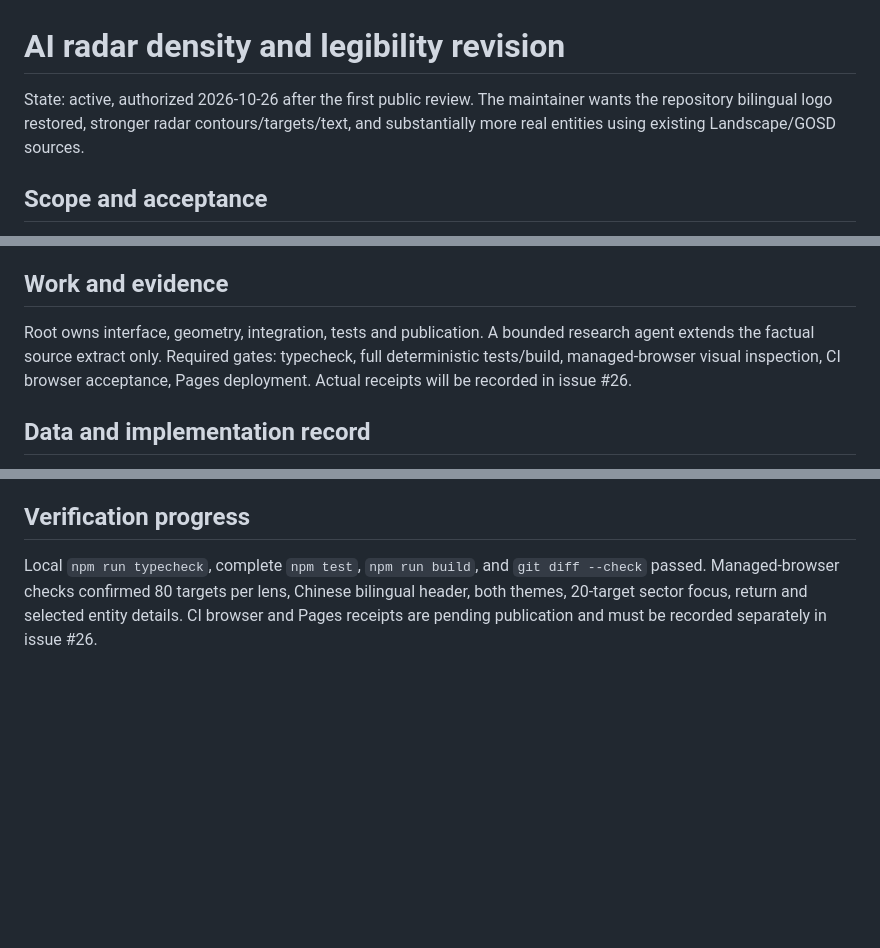
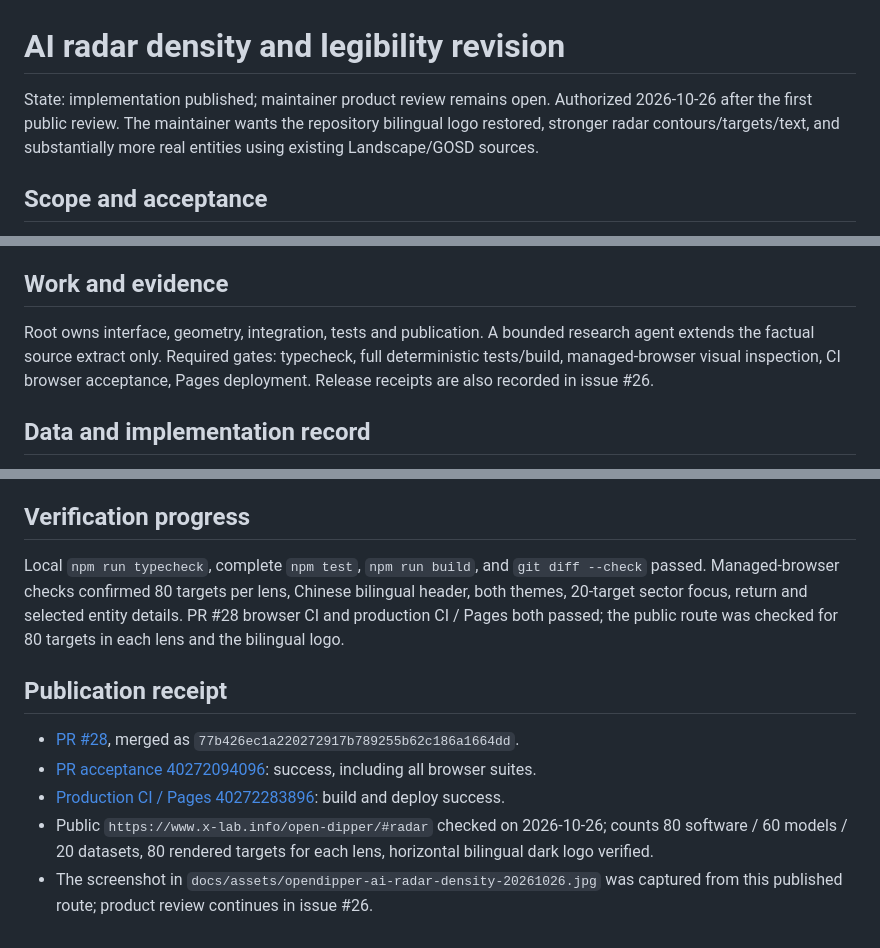
Before and after one commit to X-lab2017/open-dipper, a Markdown page: docs/plans/ai-radar-density-v2.md, 3 parts joined by grey strips. Rendered like a GitHub page; blank space fills up the shorter version.

Commit message:
docs: archive AI radar 1.3.1 publication and live review capture

```diff
--- a/docs/plans/ai-radar-density-v2.md
+++ b/docs/plans/ai-radar-density-v2.md
@@ -1,6 +1,6 @@
 # AI radar density and legibility revision
 
-State: active, authorized 2026-10-26 after the first public review. The maintainer wants the repository bilingual logo restored, stronger radar contours/targets/text, and substantially more real entities using existing Landscape/GOSD sources.
+State: implementation published; maintainer product review remains open. Authorized 2026-10-26 after the first public review. The maintainer wants the repository bilingual logo restored, stronger radar contours/targets/text, and substantially more real entities using existing Landscape/GOSD sources.
 
 ## Scope and acceptance
 
@@ -12,7 +12,7 @@ State: active, authorized 2026-10-26 after the first public review. The maintain
 
 ## Work and evidence
 
-Root owns interface, geometry, integration, tests and publication. A bounded research agent extends the factual source extract only. Required gates: typecheck, full deterministic tests/build, managed-browser visual inspection, CI browser acceptance, Pages deployment. Actual receipts will be recorded in issue #26.
+Root owns interface, geometry, integration, tests and publication. A bounded research agent extends the factual source extract only. Required gates: typecheck, full deterministic tests/build, managed-browser visual inspection, CI browser acceptance, Pages deployment. Release receipts are also recorded in issue #26.
 
 ## Data and implementation record
 
@@ -22,4 +22,12 @@ Root owns interface, geometry, integration, tests and publication. A bounded res
 
 ## Verification progress
 
-Local `npm run typecheck`, complete `npm test`, `npm run build`, and `git diff --check` passed. Managed-browser checks confirmed 80 targets per lens, Chinese bilingual header, both themes, 20-target sector focus, return and selected entity details. CI browser and Pages receipts are pending publication and must be recorded separately in issue #26.
+Local `npm run typecheck`, complete `npm test`, `npm run build`, and `git diff --check` passed. Managed-browser checks confirmed 80 targets per lens, Chinese bilingual header, both themes, 20-target sector focus, return and selected entity details. PR #28 browser CI and production CI / Pages both passed; the public route was checked for 80 targets in each lens and the bilingual logo.
+
+## Publication receipt
+
+- [PR #28](https://github.com/X-lab2017/open-dipper/pull/28), merged as `77b426ec1a220272917b789255b62c186a1664dd`.
+- [PR acceptance 40272094096](https://github.com/X-lab2017/open-dipper/actions/runs/40272094096): success, including all browser suites.
+- [Production CI / Pages 40272283896](https://github.com/X-lab2017/open-dipper/actions/runs/40272283896): build and deploy success.
+- Public `https://www.x-lab.info/open-dipper/#radar` checked on 2026-10-26; counts 80 software / 60 models / 20 datasets, 80 rendered targets for each lens, horizontal bilingual dark logo verified.
+- The screenshot in `docs/assets/opendipper-ai-radar-density-20261026.jpg` was captured from this published route; product review continues in issue #26.
```
Also changed, not shown: docs/AI_RADAR.md (+1 -1 lines), docs/STATUS.md (+1 -1 lines), docs/assets/opendipper-ai-radar-density-20261026.jpg.
